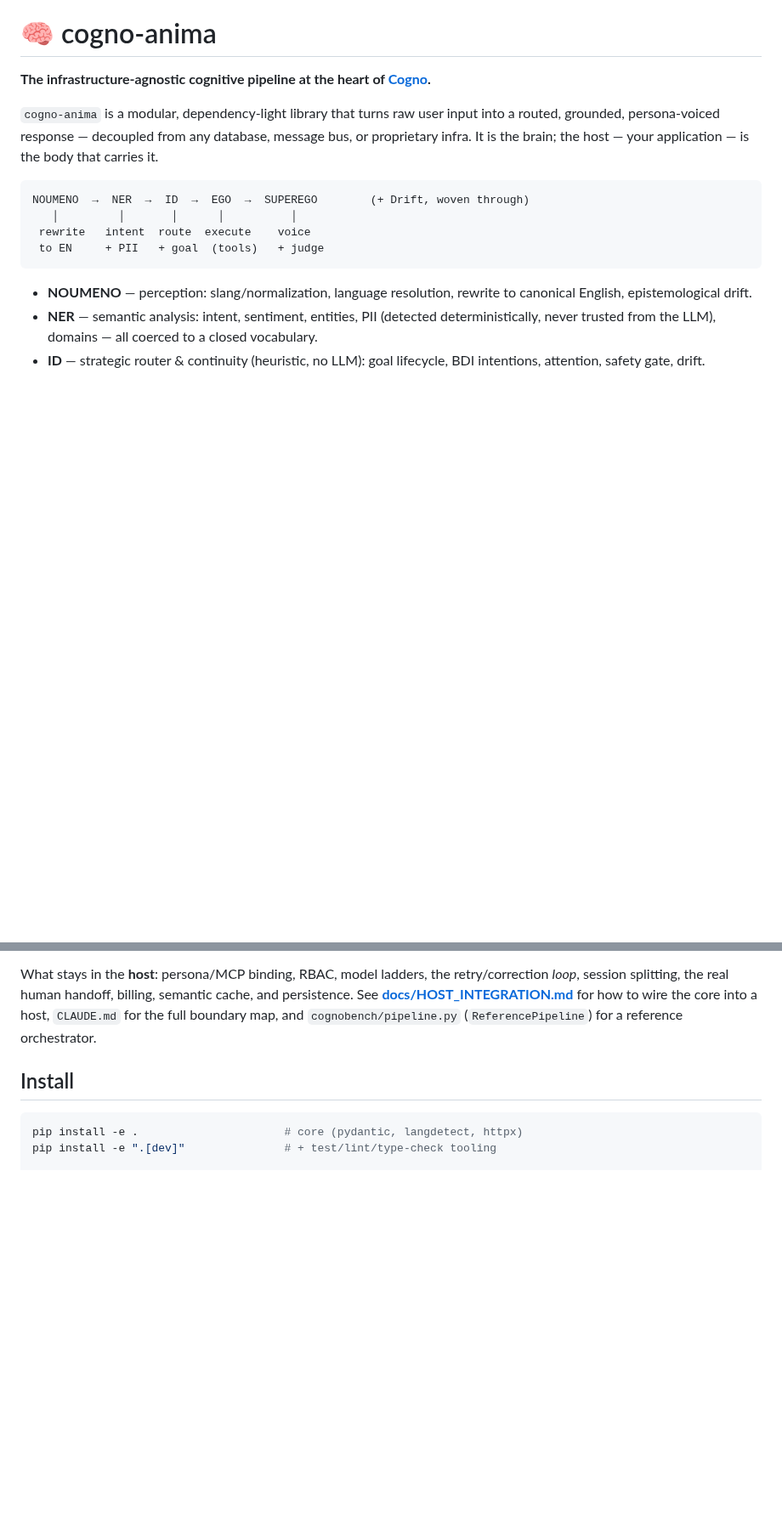
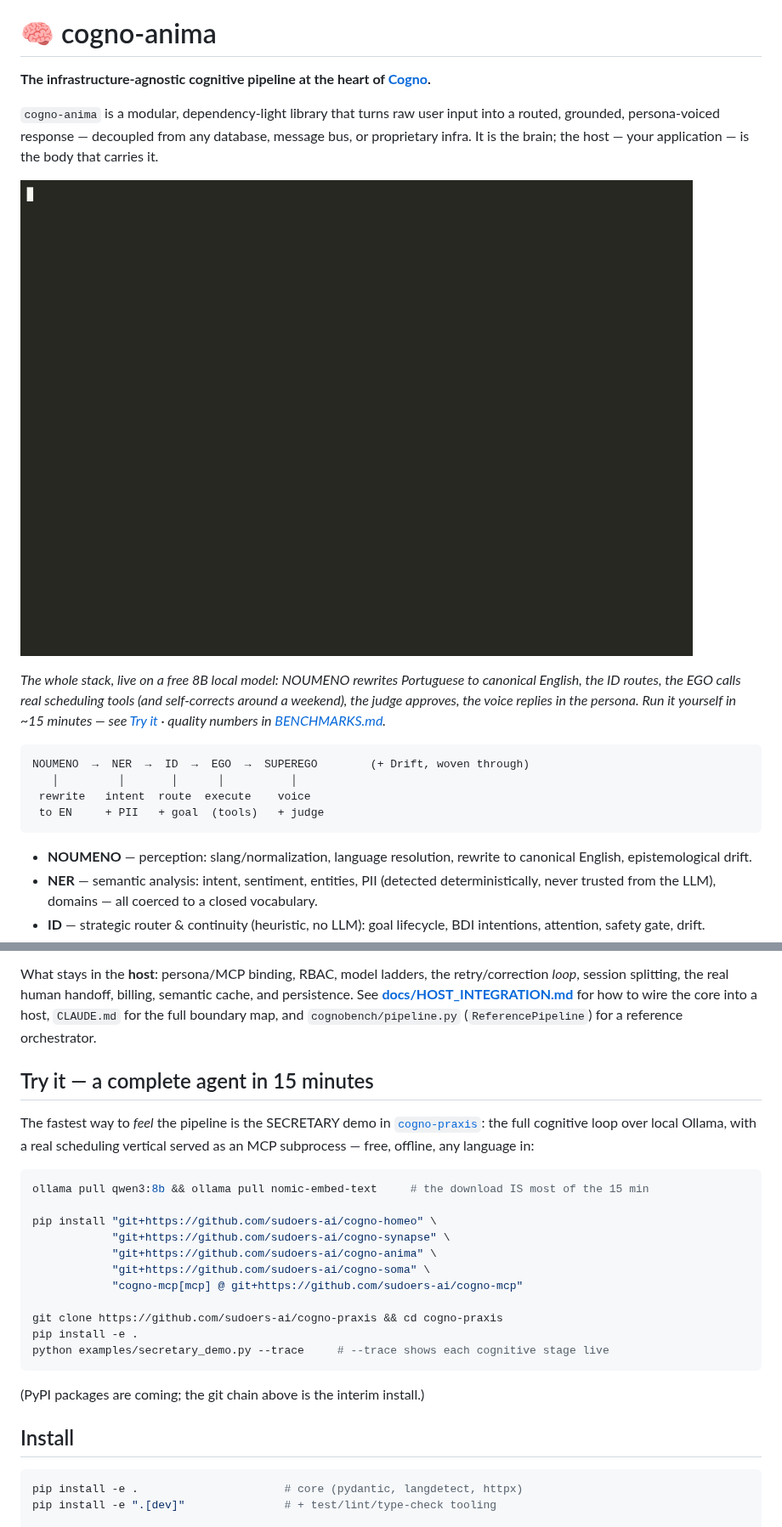
Before and after one commit to sudoers-ai/cogno-anima, a Markdown page: README.md, 2 parts joined by grey strips. Shown at 85% size. Rendered like a GitHub page; pictures changed too: docs/assets/secretary-demo.gif (added); blank space fills up the shorter version.

````diff
--- a/README.md
+++ b/README.md
@@ -6,6 +6,15 @@
 into a routed, grounded, persona-voiced response — decoupled from any database,
 message bus, or proprietary infra. It is the brain; the host — your application —
 is the body that carries it.
+
+![SECRETARY demo — the full pipeline booking an appointment on a free local model](docs/assets/secretary-demo.gif)
+
+*The whole stack, live on a free 8B local model: NOUMENO rewrites Portuguese to
+canonical English, the ID routes, the EGO calls real scheduling tools (and
+self-corrects around a weekend), the judge approves, the voice replies in the
+persona. Run it yourself in ~15 minutes — see
+[Try it](#try-it--a-complete-agent-in-15-minutes) · quality numbers in
+[BENCHMARKS.md](BENCHMARKS.md).*
 
 ```
 NOUMENO  →  NER  →  ID  →  EGO  →  SUPEREGO        (+ Drift, woven through)
@@ -37,6 +46,29 @@ retry/correction *loop*, session splitting, the real human handoff, billing,
 semantic cache, and persistence. See **[docs/HOST_INTEGRATION.md](docs/HOST_INTEGRATION.md)**
 for how to wire the core into a host, `CLAUDE.md` for the full boundary map, and
 `cognobench/pipeline.py` (`ReferencePipeline`) for a reference orchestrator.
+
+## Try it — a complete agent in 15 minutes
+
+The fastest way to *feel* the pipeline is the SECRETARY demo in
+[`cogno-praxis`](https://github.com/sudoers-ai/cogno-praxis): the full
+cognitive loop over local Ollama, with a real scheduling vertical served as an
+MCP subprocess — free, offline, any language in:
+
+```bash
+ollama pull qwen3:8b && ollama pull nomic-embed-text     # the download IS most of the 15 min
+
+pip install "git+https://github.com/sudoers-ai/cogno-homeo" \
+            "git+https://github.com/sudoers-ai/cogno-synapse" \
+            "git+https://github.com/sudoers-ai/cogno-anima" \
+            "git+https://github.com/sudoers-ai/cogno-soma" \
+            "cogno-mcp[mcp] @ git+https://github.com/sudoers-ai/cogno-mcp"
+
+git clone https://github.com/sudoers-ai/cogno-praxis && cd cogno-praxis
+pip install -e .
+python examples/secretary_demo.py --trace     # --trace shows each cognitive stage live
+```
+
+(PyPI packages are coming; the git chain above is the interim install.)
 
 ## Install
 
````
Also changed, not shown: other parts of README.md (+3 -0 lines), BENCHMARKS.md (added, +73 -0 lines).
